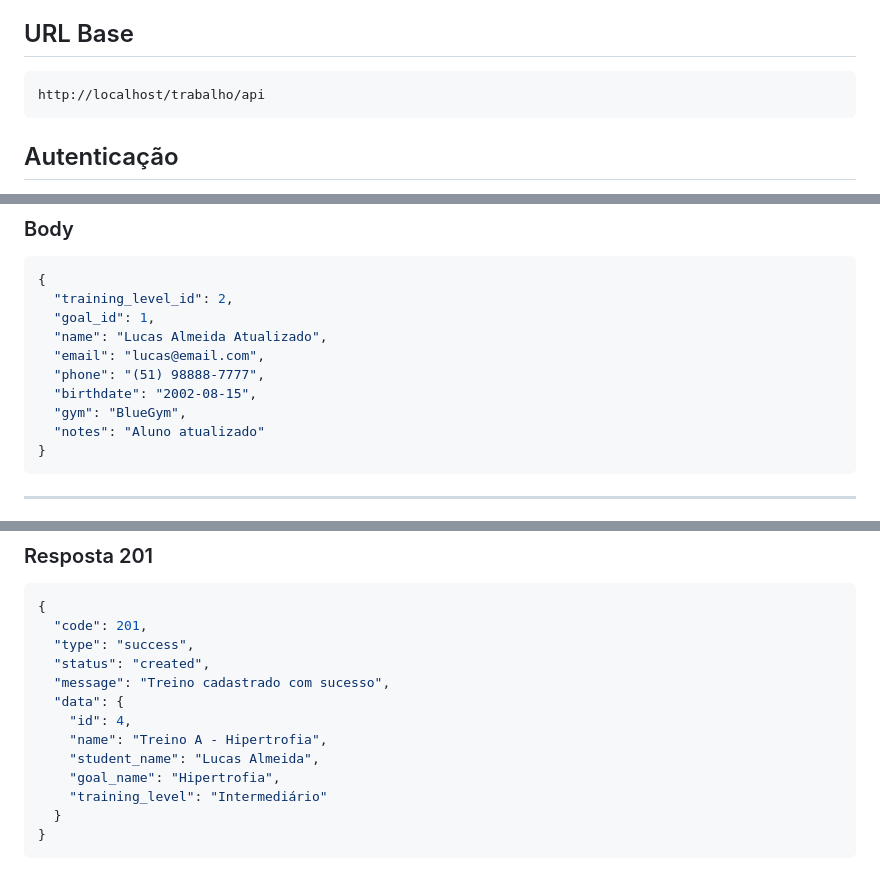
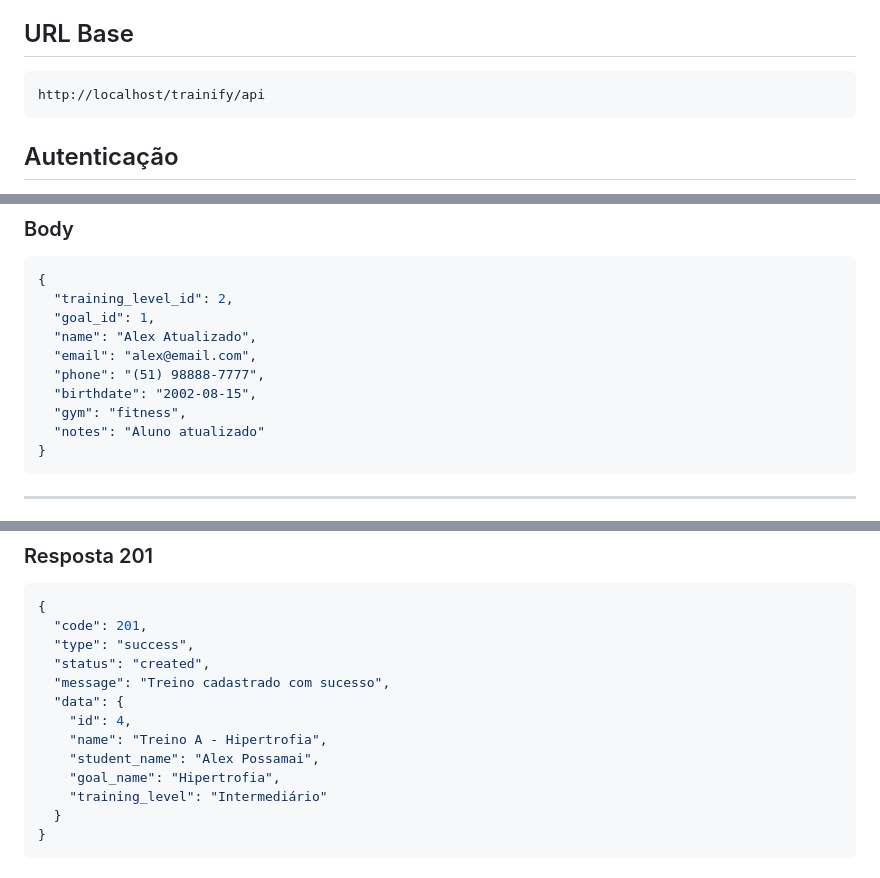
Before and after one commit to fabianolb2612/Trainify, a Markdown page: api/README.MD, 3 parts joined by grey strips. Drawn GitHub-style.

````diff
--- a/api/README.MD
+++ b/api/README.MD
@@ -5,7 +5,7 @@ API REST desenvolvida em PHP para gerenciamento de usuários, alunos e treinos d
 ## URL Base
 
 ```http
-http://localhost/trabalho/api
+http://localhost/trainify/api
 ```
 
 ## Autenticação
@@ -211,11 +211,11 @@ PUT /students/{student_id}
 {
   "training_level_id": 2,
   "goal_id": 1,
-  "name": "Lucas Almeida Atualizado",
-  "email": "lucas@email.com",
+  "name": "Alex Atualizado",
+  "email": "alex@email.com",
   "phone": "(51) 98888-7777",
   "birthdate": "2002-08-15",
-  "gym": "BlueGym",
+  "gym": "fitness",
   "notes": "Aluno atualizado"
 }
 ```
@@ -278,7 +278,7 @@ Obrigatório token JWT de usuário treinador.
   "data": {
     "id": 4,
     "name": "Treino A - Hipertrofia",
-    "student_name": "Lucas Almeida",
+    "student_name": "Alex Possamai",
     "goal_name": "Hipertrofia",
     "training_level": "Intermediário"
   }
````
Also changed, not shown: other parts of api/README.MD (+12 -12 lines).
